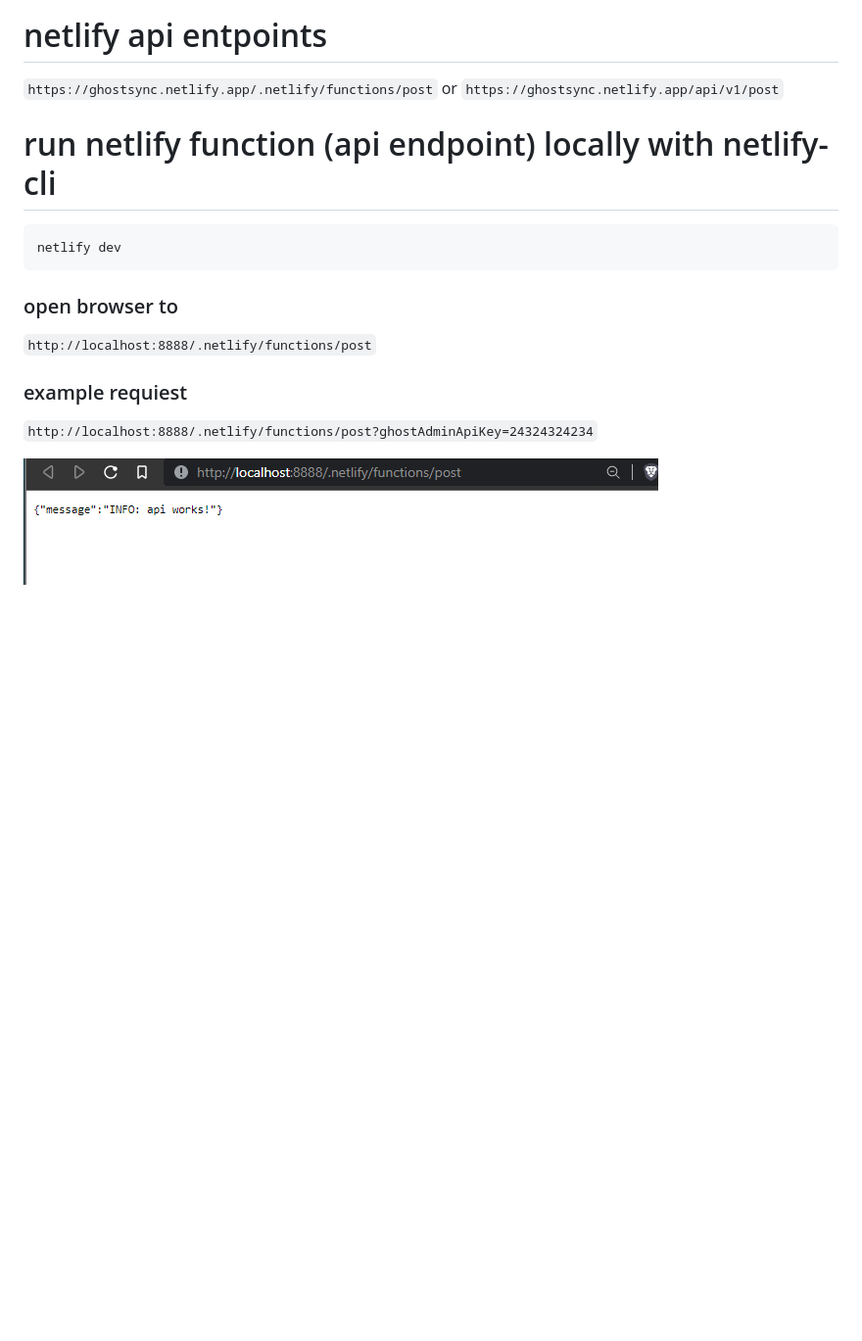
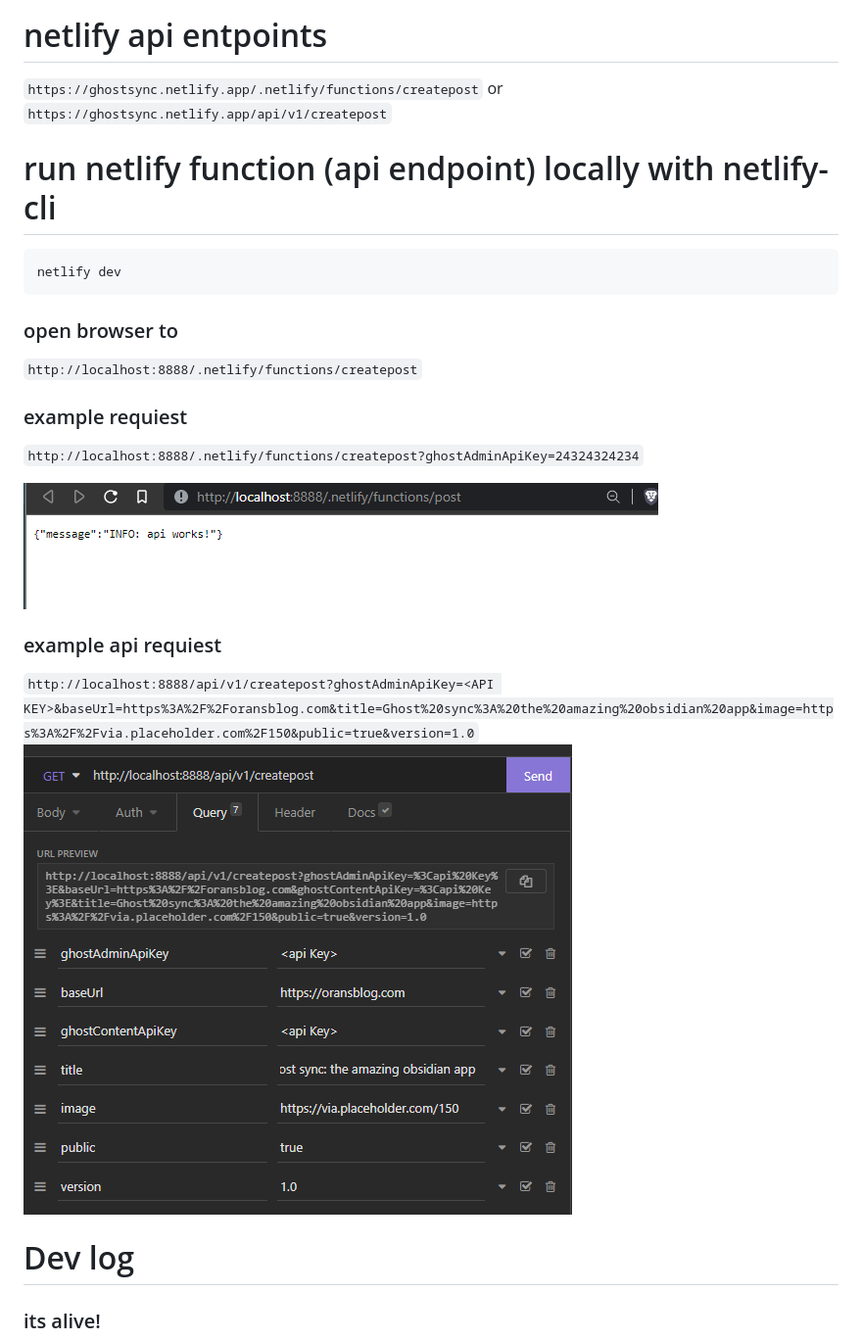
Before and after one commit to wisehackermonkey/ghost-sync, a Markdown page: README.md, the part around the change. Shown: that part at 98% size. GitHub-like rendering; pictures changed too: assets/2021-11-16-15-39-37.png (added); blank space fills up the shorter version.

Commit message:
[add] working createpost api

````diff
--- a/README.md
+++ b/README.md
@@ -31,20 +31,26 @@ yarn run dev
 
 
 # netlify api entpoints
-`https://ghostsync.netlify.app/.netlify/functions/post`
+`https://ghostsync.netlify.app/.netlify/functions/createpost`
 or
-`https://ghostsync.netlify.app/api/v1/post`
+`https://ghostsync.netlify.app/api/v1/createpost`
 # run netlify function (api endpoint) locally with netlify-cli
 ```bash
 netlify dev
 ```
 ### open browser to
-`http://localhost:8888/.netlify/functions/post`
+`http://localhost:8888/.netlify/functions/createpost`
 
 ### example requiest
-`http://localhost:8888/.netlify/functions/post?ghostAdminApiKey=24324324234`
+`http://localhost:8888/.netlify/functions/createpost?ghostAdminApiKey=24324324234`
 
 ![](assets/2021-11-16-14-48-34.png)
+### example api requiest
+`http://localhost:8888/api/v1/createpost?ghostAdminApiKey=<API KEY>&baseUrl=https%3A%2F%2Foransblog.com&title=Ghost%20sync%3A%20the%20amazing%20obsidian%20app&image=https%3A%2F%2Fvia.placeholder.com%2F150&public=true&version=1.0`
+![](assets/2021-11-16-15-39-37.png)
+
+# Dev log
+### its alive!
 ![](assets/2021-11-14-09-42-29.png)
 # Links
 ### [mixmark-io/turndown: 🛏 An HTML to Markdown converter written in JavaScript](https://github.com/mixmark-io/turndown)
````
Also changed, not shown: 8 other files.
